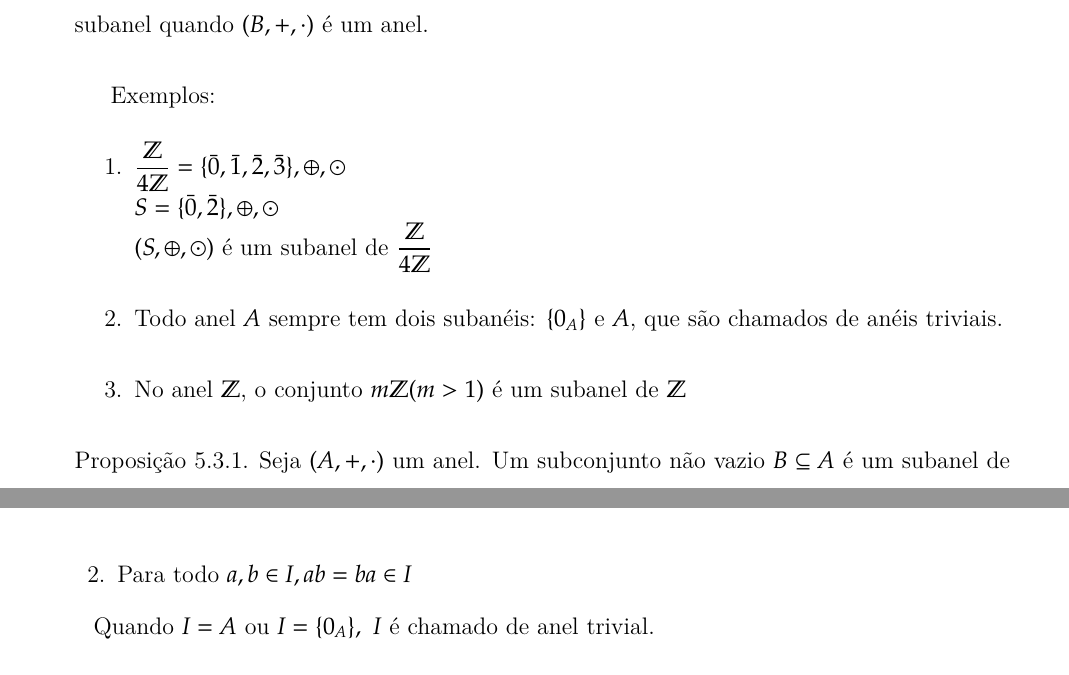
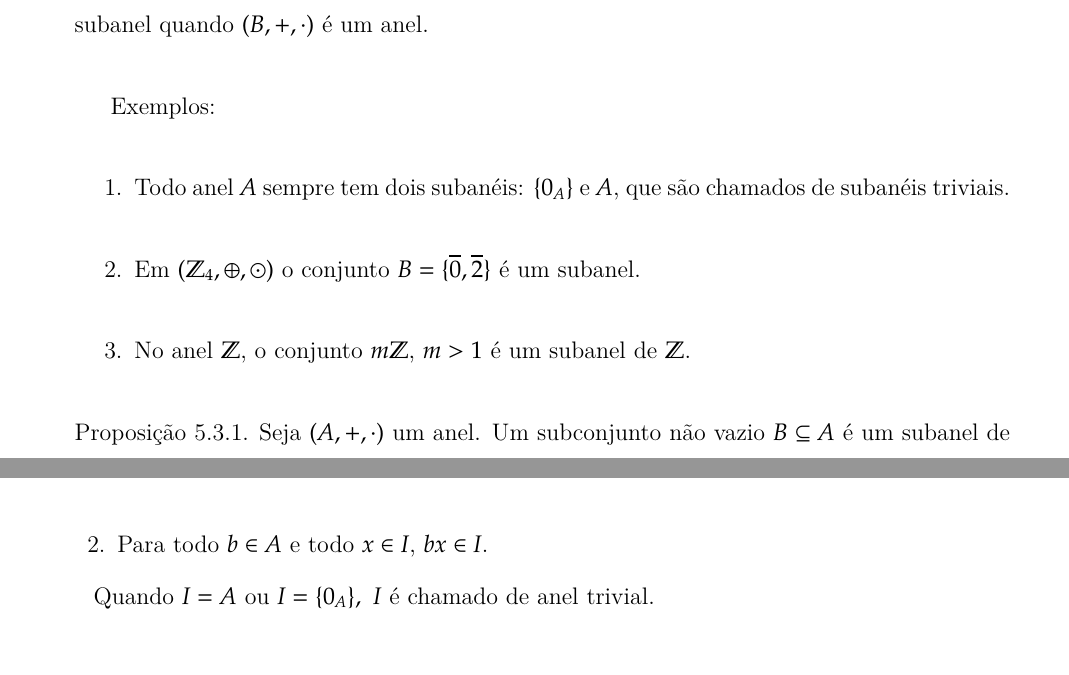
Before and after one commit to jfreitasunb/Algebra-1, a LaTeX book (Algebra_1.tex, which reads aneis.tex): two parts of pages 58 and 61 of 73, joined at a grey line, cut so that both start at the same text. Compiled offline with XeLaTeX.

Commit message:
Correções em exemplos e definição de ideal.

```diff
--- a/aneis.tex
+++ b/aneis.tex
@@ -226,11 +226,9 @@ Agora, suponha que $m=p$ primo. Sejam $\bar{a},\bar{b}\in\displaystyle\frac{\mat
 
 Exemplos:
 \begin{enumerate}
-\item $\displaystyle\frac{\mathbb{Z}}{4\mathbb{Z}}=\{\bar{0},\bar{1},\bar{2},\bar{3}\},\oplus,\odot$\\
-$S=\{\bar{0},\bar{2}\},\oplus,\odot$\\
-$(S,\oplus,\odot)$ {\'e} um subanel de $\displaystyle\frac{\mathbb{Z}}{4\mathbb{Z}}$
-\item Todo anel $A$ sempre tem dois suban{\'e}is: $\{0_{A}\}$ e $A$, que s{\~a}o chamados de an{\'e}is triviais.
-\item No anel $\mathbb{Z}$, o conjunto $m\mathbb{Z}(m>1)$ {\'e} um subanel de $\mathbb{Z}$
+\item Todo anel $A$ sempre tem dois suban{\'e}is: $\{0_{A}\}$ e $A$, que s{\~a}o chamados de \textbf{suban{\'e}is triviais}.
+\item Em $(\Z_4,\oplus,\odot)$ o conjunto $B = \{\overline{0}, \overline{2}\}$ é um subanel.
+\item No anel $\mathbb{Z}$, o conjunto $m\mathbb{Z}$, $m > 1$ {\'e} um subanel de $\mathbb{Z}$.
 \end{enumerate}
 
 \begin{proposicao}
@@ -310,8 +308,8 @@ $f(n)=n,\forall n\in\mathbb{Z}$
 \subsubsection{Defini{\c c}{\~a}o}
 \begin{definicao}[Ideal em um anel] Seja $(A,+,.)$ um anel comutativo. Um ideal em $A$ {\'e} um conjunto n{\~a}o vazio $I$ tal que:
 \begin{enumerate}
-\item Para todo $a,b\in I,a-b\in I$
-\item Para todo $a,b\in I, ab=ba\in I$
+\item Para todo $a$, $b\in I$, devemos ter $a - b \in I$.
+\item Para todo $b\in A$ e todo $x \in I$, $bx \in I$.
 \end{enumerate}
 \end{definicao}
 
```
